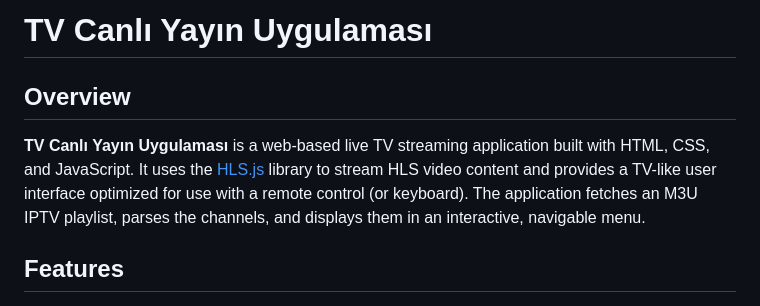
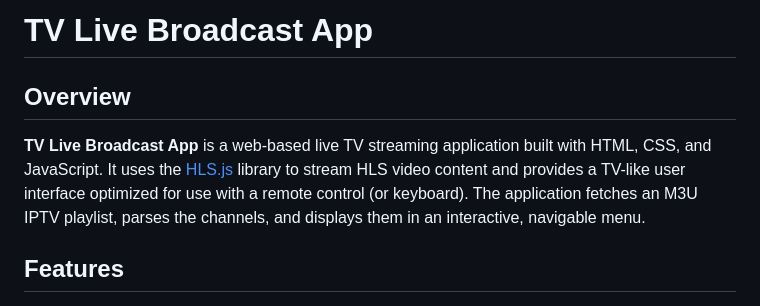
Before and after one commit to xertxetin/LiveTV, a Markdown page: README.md, the part around the change. Drawn GitHub-style.

```diff
--- a/README.md
+++ b/README.md
@@ -1,8 +1,8 @@
-# TV Canlı Yayın Uygulaması
+# TV Live Broadcast App
 
 ## Overview
 
-**TV Canlı Yayın Uygulaması** is a web-based live TV streaming application built with HTML, CSS, and JavaScript. It uses the [HLS.js](https://github.com/video-dev/hls.js/) library to stream HLS video content and provides a TV-like user interface optimized for use with a remote control (or keyboard). The application fetches an M3U IPTV playlist, parses the channels, and displays them in an interactive, navigable menu.
+**TV Live Broadcast App** is a web-based live TV streaming application built with HTML, CSS, and JavaScript. It uses the [HLS.js](https://github.com/video-dev/hls.js/) library to stream HLS video content and provides a TV-like user interface optimized for use with a remote control (or keyboard). The application fetches an M3U IPTV playlist, parses the channels, and displays them in an interactive, navigable menu.
 
 ## Features
 
```
